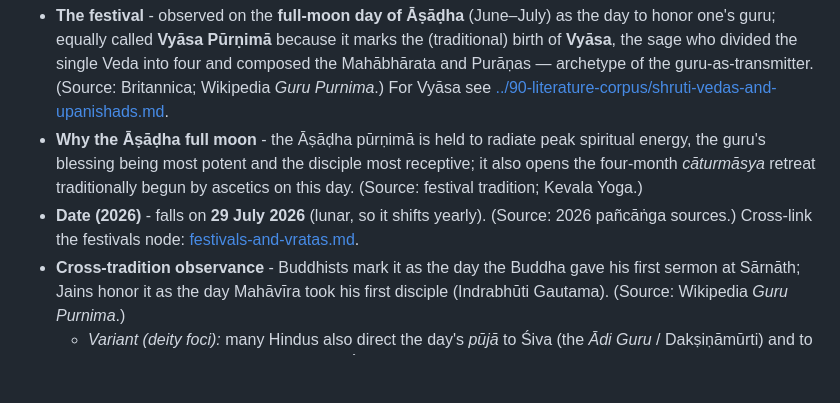
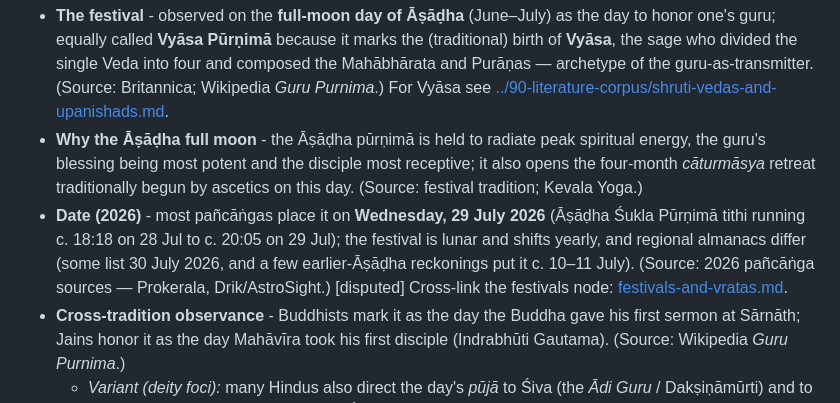
Before and after one commit to thekoalaperson/the-Hindu-timeline, a Markdown page: 05-concepts-and-dharma/guru-shishya-parampara.md, the part around the change. Rendered like a GitHub page; blank space fills up the shorter version.

Commit message:
Improve 6 concept files: tighter citations + corrected 2026 panchang dates
Finish-workflow refinements (rta, pancha-maha-yajnas, mantra-japa-puja,
shraddha-pitr-rites, guru-shishya-parampara): verified claims, pinned
BU 1.4.14 / Manu / Taittiriya citations, corrected Mahalaya & Guru
Purnima 2026 dates per panchang. Links verified (0 broken).

Co-Authored-By: Claude Opus 4.8 <noreply@anthropic.com>
Claude-Session: https://claude.ai/code/session_01MdnmjcMAw9yvH6Px1Wyo3R

```diff
--- a/05-concepts-and-dharma/guru-shishya-parampara.md
+++ b/05-concepts-and-dharma/guru-shishya-parampara.md
@@ -75,7 +75,7 @@ The phrase names a *mechanism* more than a doctrine: Hindu knowledge — Vedic r
 
 - **The festival** - observed on the **full-moon day of Āṣāḍha** (June–July) as the day to honor one's guru; equally called **Vyāsa Pūrṇimā** because it marks the (traditional) birth of **Vyāsa**, the sage who divided the single Veda into four and composed the Mahābhārata and Purāṇas — archetype of the guru-as-transmitter. (Source: Britannica; Wikipedia *Guru Purnima*.) For Vyāsa see [../90-literature-corpus/shruti-vedas-and-upanishads.md](../90-literature-corpus/shruti-vedas-and-upanishads.md).
 - **Why the Āṣāḍha full moon** - the Āṣāḍha pūrṇimā is held to radiate peak spiritual energy, the guru's blessing being most potent and the disciple most receptive; it also opens the four-month *cāturmāsya* retreat traditionally begun by ascetics on this day. (Source: festival tradition; Kevala Yoga.)
-- **Date (2026)** - falls on **29 July 2026** (lunar, so it shifts yearly). (Source: 2026 pañcāṅga sources.) Cross-link the festivals node: [festivals-and-vratas.md](festivals-and-vratas.md).
+- **Date (2026)** - most pañcāṅgas place it on **Wednesday, 29 July 2026** (Āṣāḍha Śukla Pūrṇimā tithi running c. 18:18 on 28 Jul to c. 20:05 on 29 Jul); the festival is lunar and shifts yearly, and regional almanacs differ (some list 30 July 2026, and a few earlier-Āṣāḍha reckonings put it c. 10–11 July). (Source: 2026 pañcāṅga sources — Prokerala, Drik/AstroSight.) [disputed] Cross-link the festivals node: [festivals-and-vratas.md](festivals-and-vratas.md).
 - **Cross-tradition observance** - Buddhists mark it as the day the Buddha gave his first sermon at Sārnāth; Jains honor it as the day Mahāvīra took his first disciple (Indrabhūti Gautama). (Source: Wikipedia *Guru Purnima*.)
   - *Variant (deity foci):* many Hindus also direct the day's *pūjā* to Śiva (the *Ādi Guru* / Dakṣiṇāmūrti) and to Gaṇeśa. The form **Dakṣiṇāmūrti** — Śiva as the silent, south-facing teacher instructing sages by stillness — is the iconographic "first guru." (Source: Britannica; Śaiva iconography.)
 
```
